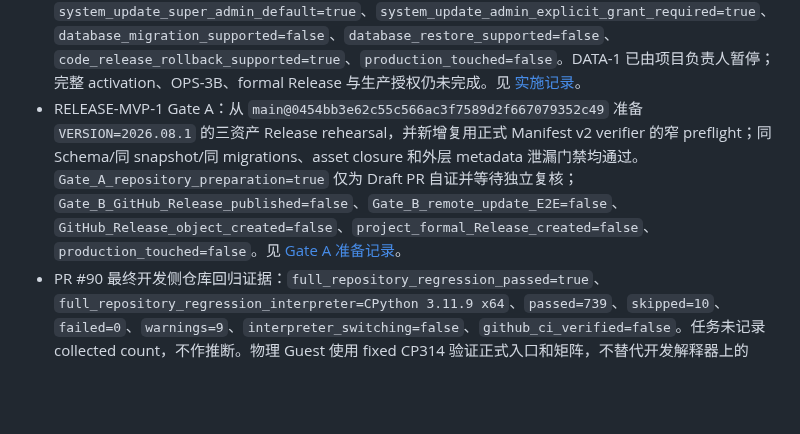
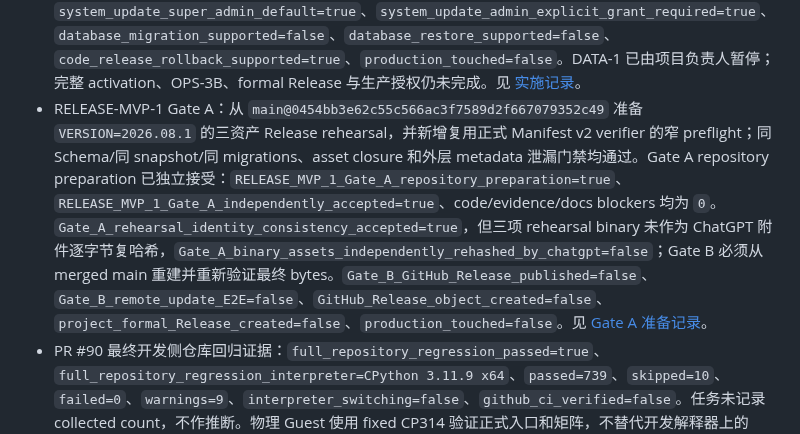
Before and after one commit to MEIS-DaCaiTou/Infinite-Canvas-Enterprise, a Markdown page: docs/CURRENT_PROJECT_STATUS.md, the part around the change. GitHub-like rendering; blank space fills up the shorter version.

```diff
--- a/docs/CURRENT_PROJECT_STATUS.md
+++ b/docs/CURRENT_PROJECT_STATUS.md
@@ -20,7 +20,7 @@
 - OPS Release Manifest v2：detached manifest、Git-tree payload、闭合 inventory、deterministic archive、Runtime/static/SBOM/licenses/config/database 绑定、offline verifier/materializer 与 portable v2 identity 的 repository implementation 已通过独立审查。`OPS_RELEASE_MANIFEST_V2_repository_implementation_independently_accepted=true`、`Manifest_v2_repository_implementation=true`、`Release_candidate_payload_buildable=true`、`Release_candidate_payload_offline_verifiable=true`、`portable_startup_bound_to_Manifest_v2=true`；`original_independent_review_blockers_closed=5`、`remaining_code_blockers=0`、`remaining_evidence_blockers=0`、`remaining_test_blockers=0`。后续 ENV-1B3 已验证其候选构建、离线验证和 materialization 链，但仍不是 activation、OPS-3B、formal Release 或 production approval。实现边界见 [OPS Release Manifest v2 实施记录](./ops/OPS-RELEASE-MANIFEST-V2-IMPLEMENTATION-2026-07.md)。
 - ENV-1B3：PR #90 已合并，merge commit `105f3ca47f81207d2820fbd9acfa0a6d7b65770a`。不可变 Candidate `ice-2026.07.6-7593abdd54db-candidate-08`（Release ID `ice-2026.07.6-7593abdd54db`）在独立物理 Windows Guest 完成 W01-W14：`14 PASS / 0 FAIL / 0 BLOCKED`。最终证据 `ENV-1B3-ice-2026.07.6-7593abdd54db-candidate-08-FINAL-TWO-CASES-WINDOWS-RETEST-EVIDENCE.zip` 为 `32,843` bytes、SHA-256 `5138f17a77b94d16657b138546ab323406c23e0c820a5a3fd751615b2fd90c57`、内部 `34/34`；Candidate 与仓库未被测试主机修改。`Candidate_08_immutable=true`、`Candidate_08_physical_windows_validation_passed=true`、`clean_Windows_validation=true`、`ENV_1B3_completed=true`、`first_clean_Windows_RC_accepted=true`。这不是 formal Release、activation、Production Baseline 或 production validation。详见 [ENV-1B3 实施记录](./env/ENV-1B3-CLEAN-WINDOWS-VALIDATION-AND-RELEASE-CANDIDATE-2026-07.md) 与 [最终验收收口](./env/evidence/ENV-1B3-FINAL-ACCEPTANCE-CLOSEOUT-2026-08-05.md)。
 - UPDATE-MVP-1：最小安全在线更新 repository implementation 已通过独立复核。它只允许 Manifest v2 明确标记的同 Schema/无 migration 单跳，在实时 `system_update` 权限、当前密码确认和单一 durable job 下完成 immutable Release prepare/materialization、one-shot Runtime handoff、expected-current CAS、目标 start/health 与失败代码回滚；同时提供 bounded/redacted diagnostics。隔离 Windows real-process smoke 已证明 WU1 A→B=`SUCCEEDED`、WU2 broken B→A=`ROLLED_BACK`。`UPDATE_MVP_1_repository_implementation=true`、`UPDATE_MVP_1_repository_implementation_independently_accepted=true`、`system_update_super_admin_default=true`、`system_update_admin_explicit_grant_required=true`、`database_migration_supported=false`、`database_restore_supported=false`、`code_release_rollback_supported=true`、`production_touched=false`。DATA-1 已由项目负责人暂停；完整 activation、OPS-3B、formal Release 与生产授权仍未完成。见 [实施记录](./ops/UPDATE-MVP-1-MINIMAL-SAFE-ONLINE-UPDATE-IMPLEMENTATION-2026-08.md)。
-- RELEASE-MVP-1 Gate A：从 `main@0454bb3e62c55c566ac3f7589d2f667079352c49` 准备 `VERSION=2026.08.1` 的三资产 Release rehearsal，并新增复用正式 Manifest v2 verifier 的窄 preflight；同 Schema/同 snapshot/同 migrations、asset closure 和外层 metadata 泄漏门禁均通过。`Gate_A_repository_preparation=true` 仅为 Draft PR 自证并等待独立复核；`Gate_B_GitHub_Release_published=false`、`Gate_B_remote_update_E2E=false`、`GitHub_Release_object_created=false`、`project_formal_Release_created=false`、`production_touched=false`。见 [Gate A 准备记录](./ops/RELEASE-MVP-1-FIRST-REAL-UPGRADEABLE-RELEASE-2026-08.md)。
+- RELEASE-MVP-1 Gate A：从 `main@0454bb3e62c55c566ac3f7589d2f667079352c49` 准备 `VERSION=2026.08.1` 的三资产 Release rehearsal，并新增复用正式 Manifest v2 verifier 的窄 preflight；同 Schema/同 snapshot/同 migrations、asset closure 和外层 metadata 泄漏门禁均通过。Gate A repository preparation 已独立接受：`RELEASE_MVP_1_Gate_A_repository_preparation=true`、`RELEASE_MVP_1_Gate_A_independently_accepted=true`、code/evidence/docs blockers 均为 `0`。`Gate_A_rehearsal_identity_consistency_accepted=true`，但三项 rehearsal binary 未作为 ChatGPT 附件逐字节复哈希，`Gate_A_binary_assets_independently_rehashed_by_chatgpt=false`；Gate B 必须从 merged main 重建并重新验证最终 bytes。`Gate_B_GitHub_Release_published=false`、`Gate_B_remote_update_E2E=false`、`GitHub_Release_object_created=false`、`project_formal_Release_created=false`、`production_touched=false`。见 [Gate A 准备记录](./ops/RELEASE-MVP-1-FIRST-REAL-UPGRADEABLE-RELEASE-2026-08.md)。
 - PR #90 最终开发侧仓库回归证据：`full_repository_regression_passed=true`、`full_repository_regression_interpreter=CPython 3.11.9 x64`、`passed=739`、`skipped=10`、`failed=0`、`warnings=9`、`interpreter_switching=false`、`github_ci_verified=false`。任务未记录 collected count，不作推断。物理 Guest 使用 fixed CP314 验证正式入口和矩阵，不替代开发解释器上的 enterprise suite。
 - 临时业务测试部署仍为 `Infinite-Canvas-Enterprise-TEST-240f6a2-win-x64.zip`（SHA-256 `7111243ec661d5f1caf90a207161ff1e57d0b46737d5abccdb81b001ffadc3c9`）：Gateway `8000`、upstream `3001` loopback，`LAN_UI_verified=true`。`temporary_test_business_deployment_active=true`、`temporary_test_business_deployment_updated_by_PR84=false`、`controlled_LAN_or_VPN_only=true`、`public_exposure=false`、`copy_to_more_devices=false`、`migration_guarantee=false`；它不是 formal Release 或 Production Baseline。
 - ADR-OPS-007：项目负责人已接受 Greenfield 全新生产路线；旧生产迁移计划取消。
```
Also changed, not shown: docs/ops/RELEASE-MVP-1-FIRST-REAL-UPGRADEABLE-RELEASE-2026-08.md (+25 -5 lines).
